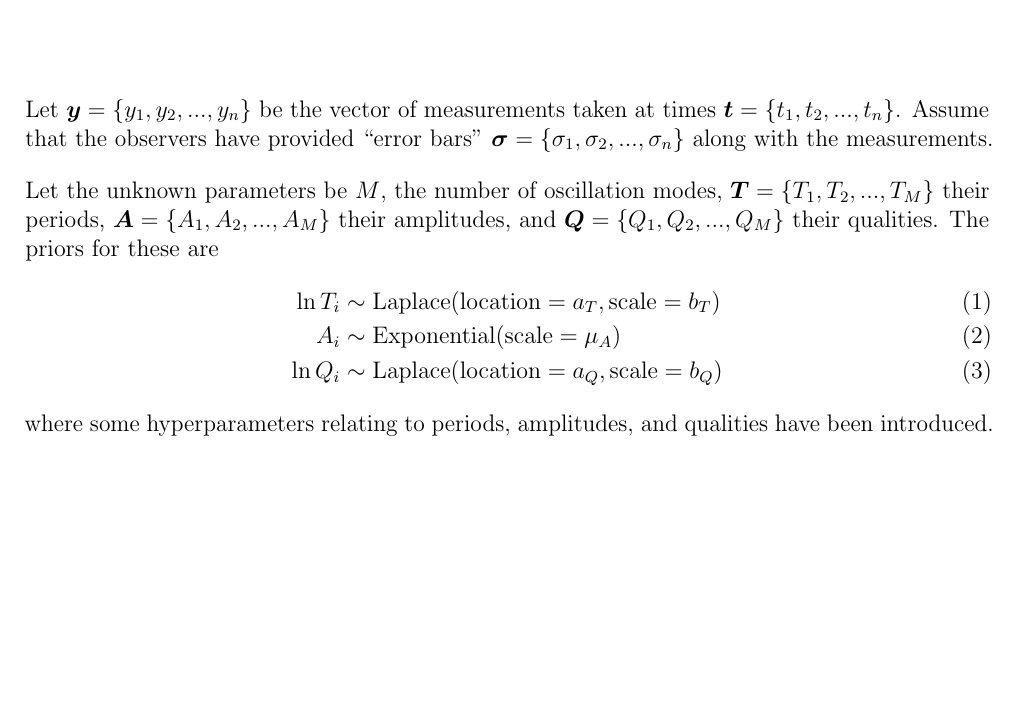
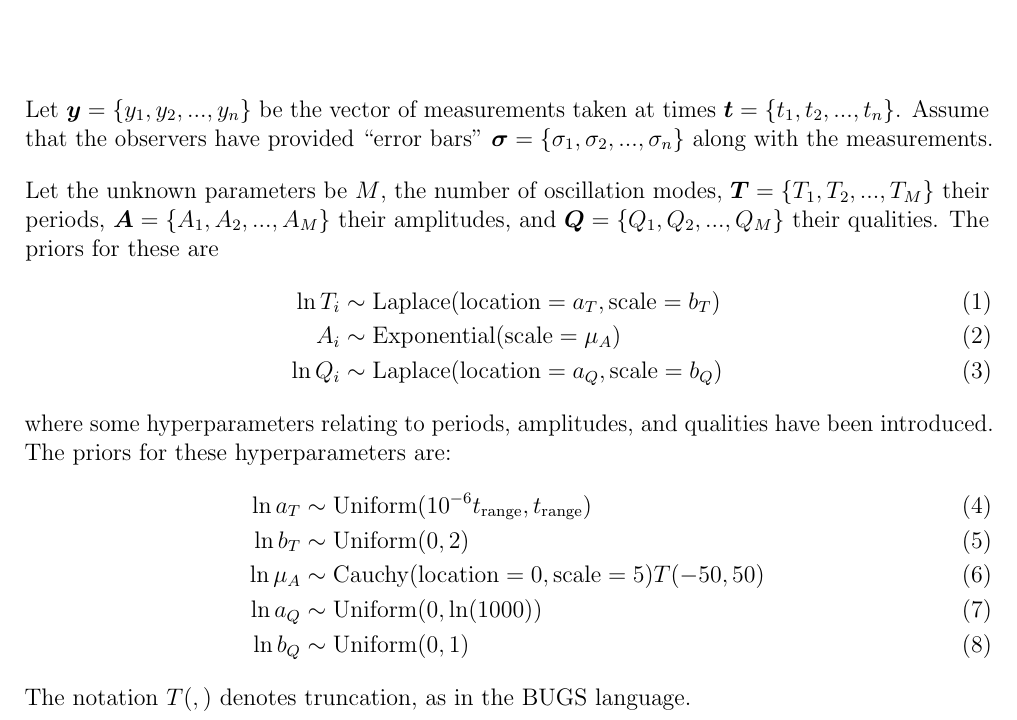
Before and after one commit to eggplantbren/Celery, a LaTeX document (doc/ms.tex): part of the page, cut so that both start at the same text, the shorter picture padded with empty space. Compiled offline with pdfLaTeX.

Commit message:
Priors for hyperparameters

```diff
--- a/doc/ms.tex
+++ b/doc/ms.tex
@@ -7,12 +7,14 @@
 \usepackage{microtype}
 \usepackage{natbib}
 
+\newcommand{\Cauchy}{\textnormal{Cauchy}}
 \newcommand{\Celery}{{\em Celery}}
 \newcommand{\Exponential}{\textnormal{Exponential}}
 \newcommand{\given}{\,|\,}
 \newcommand{\Laplace}{\textnormal{Laplace}}
 \newcommand{\location}{\textnormal{location}}
 \newcommand{\scale}{\textnormal{scale}}
+\newcommand{\Uniform}{\textnormal{Uniform}}
 
 
 \title{The~\Celery~ model specification}
@@ -45,8 +47,15 @@ A_i &\sim \Exponential(\scale=\mu_A) \\
 \ln Q_i &\sim \Laplace(\location=a_Q, \scale=b_Q)
 \end{align}
 where some hyperparameters relating to periods, amplitudes, and qualities
-have been introduced.
-
+have been introduced. The priors for these hyperparameters are:
+\begin{align}
+\ln a_T   &\sim \Uniform(10^{-6}t_{\rm range}, t_{\rm range}) \\
+\ln b_T   &\sim \Uniform(0, 2)\\
+\ln \mu_A &\sim \Cauchy(\location=0, \scale=5)T(-50, 50) \\
+\ln a_Q   &\sim \Uniform(0, \ln (1000)) \\
+\ln b_Q   &\sim \Uniform(0, 1)
+\end{align}
+The notation $T(,)$ denotes truncation, as in the BUGS language.
 %\begin{thebibliography}{999}
 %\end{thebibliography}
 
```
